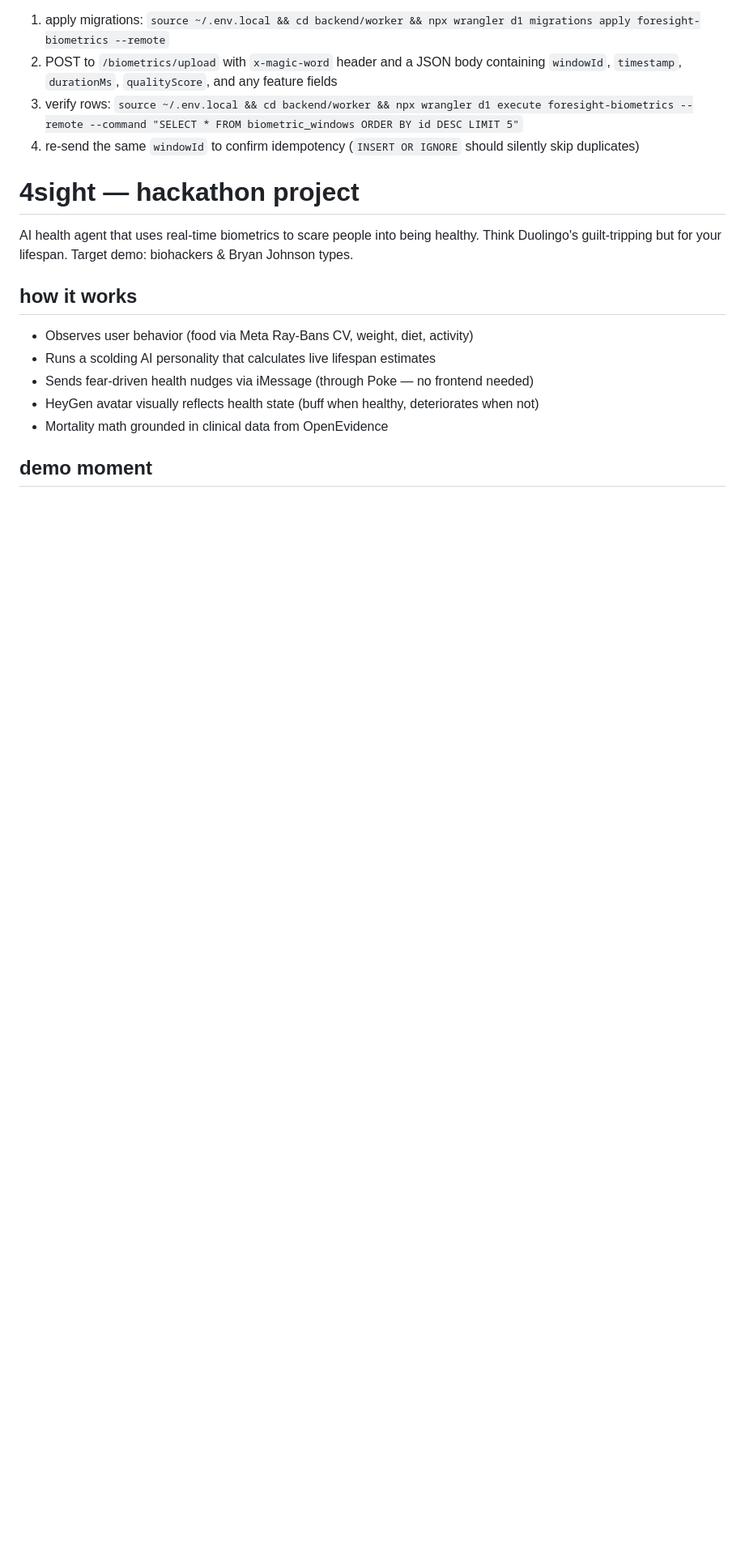
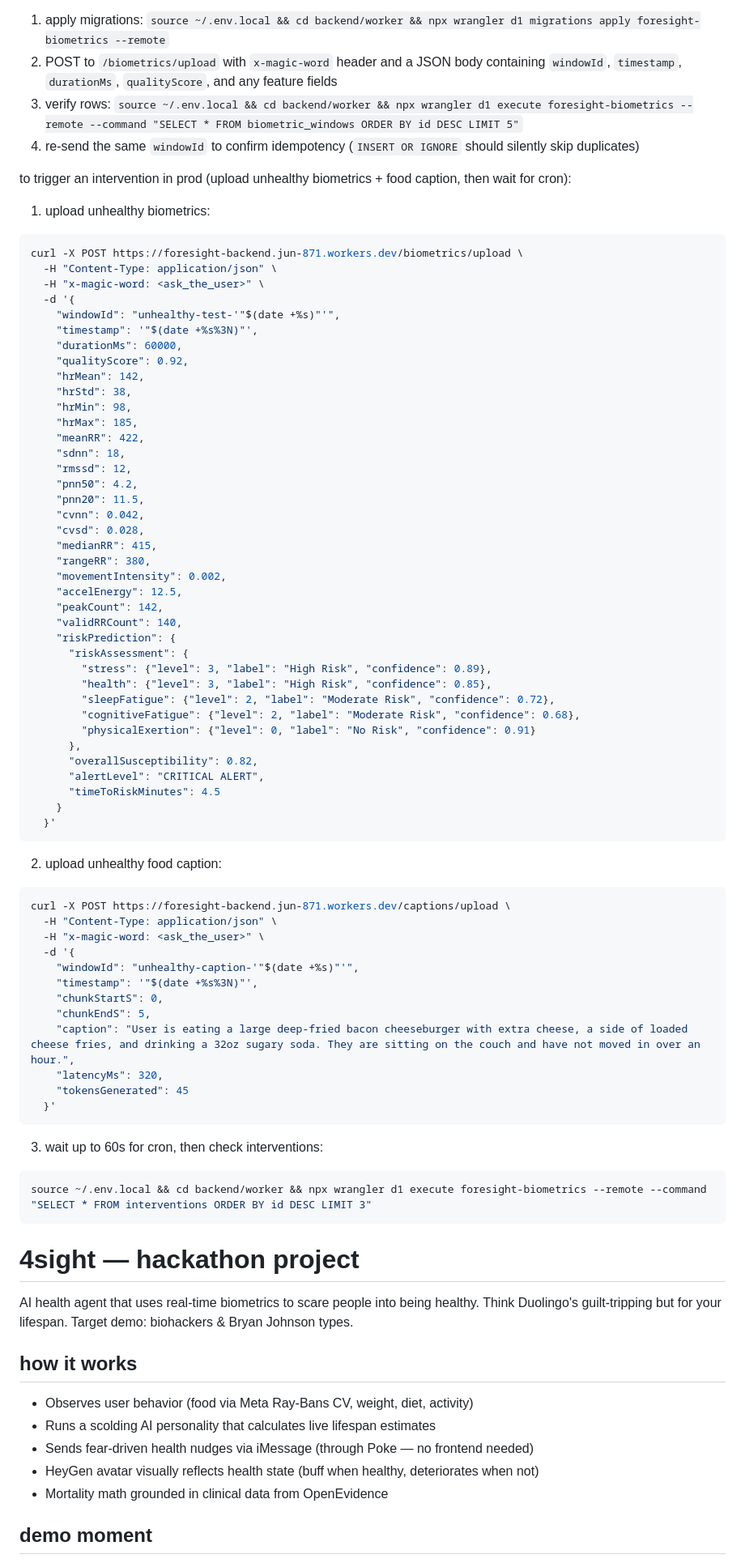
Before and after one commit to kl527/4sight, a Markdown page: CLAUDE.md, the part around the change. Shown at 81% size. GitHub-like rendering; blank space fills up the shorter version.

Commit message:
Add unhealthy test payload docs for triggering interventions in prod
Co-Authored-By: Claude Opus 4.6 <noreply@anthropic.com>

````diff
--- a/CLAUDE.md
+++ b/CLAUDE.md
@@ -11,6 +11,71 @@ to test the D1 biometric upload endpoint in prod:
 2. POST to `/biometrics/upload` with `x-magic-word` header and a JSON body containing `windowId`, `timestamp`, `durationMs`, `qualityScore`, and any feature fields
 3. verify rows: `source ~/.env.local && cd backend/worker && npx wrangler d1 execute foresight-biometrics --remote --command "SELECT * FROM biometric_windows ORDER BY id DESC LIMIT 5"`
 4. re-send the same `windowId` to confirm idempotency (`INSERT OR IGNORE` should silently skip duplicates)
+
+to trigger an intervention in prod (upload unhealthy biometrics + food caption, then wait for cron):
+
+1. upload unhealthy biometrics:
+```bash
+curl -X POST https://foresight-backend.jun-871.workers.dev/biometrics/upload \
+  -H "Content-Type: application/json" \
+  -H "x-magic-word: <ask_the_user>" \
+  -d '{
+    "windowId": "unhealthy-test-'"$(date +%s)"'",
+    "timestamp": '"$(date +%s%3N)"',
+    "durationMs": 60000,
+    "qualityScore": 0.92,
+    "hrMean": 142,
+    "hrStd": 38,
+    "hrMin": 98,
+    "hrMax": 185,
+    "meanRR": 422,
+    "sdnn": 18,
+    "rmssd": 12,
+    "pnn50": 4.2,
+    "pnn20": 11.5,
+    "cvnn": 0.042,
+    "cvsd": 0.028,
+    "medianRR": 415,
+    "rangeRR": 380,
+    "movementIntensity": 0.002,
+    "accelEnergy": 12.5,
+    "peakCount": 142,
+    "validRRCount": 140,
+    "riskPrediction": {
+      "riskAssessment": {
+        "stress": {"level": 3, "label": "High Risk", "confidence": 0.89},
+        "health": {"level": 3, "label": "High Risk", "confidence": 0.85},
+        "sleepFatigue": {"level": 2, "label": "Moderate Risk", "confidence": 0.72},
+        "cognitiveFatigue": {"level": 2, "label": "Moderate Risk", "confidence": 0.68},
+        "physicalExertion": {"level": 0, "label": "No Risk", "confidence": 0.91}
+      },
+      "overallSusceptibility": 0.82,
+      "alertLevel": "CRITICAL ALERT",
+      "timeToRiskMinutes": 4.5
+    }
+  }'
+```
+
+2. upload unhealthy food caption:
+```bash
+curl -X POST https://foresight-backend.jun-871.workers.dev/captions/upload \
+  -H "Content-Type: application/json" \
+  -H "x-magic-word: <ask_the_user>" \
+  -d '{
+    "windowId": "unhealthy-caption-'"$(date +%s)"'",
+    "timestamp": '"$(date +%s%3N)"',
+    "chunkStartS": 0,
+    "chunkEndS": 5,
+    "caption": "User is eating a large deep-fried bacon cheeseburger with extra cheese, a side of loaded cheese fries, and drinking a 32oz sugary soda. They are sitting on the couch and have not moved in over an hour.",
+    "latencyMs": 320,
+    "tokensGenerated": 45
+  }'
+```
+
+3. wait up to 60s for cron, then check interventions:
+```bash
+source ~/.env.local && cd backend/worker && npx wrangler d1 execute foresight-biometrics --remote --command "SELECT * FROM interventions ORDER BY id DESC LIMIT 3"
+```
 
 # 4sight — hackathon project
 
````
